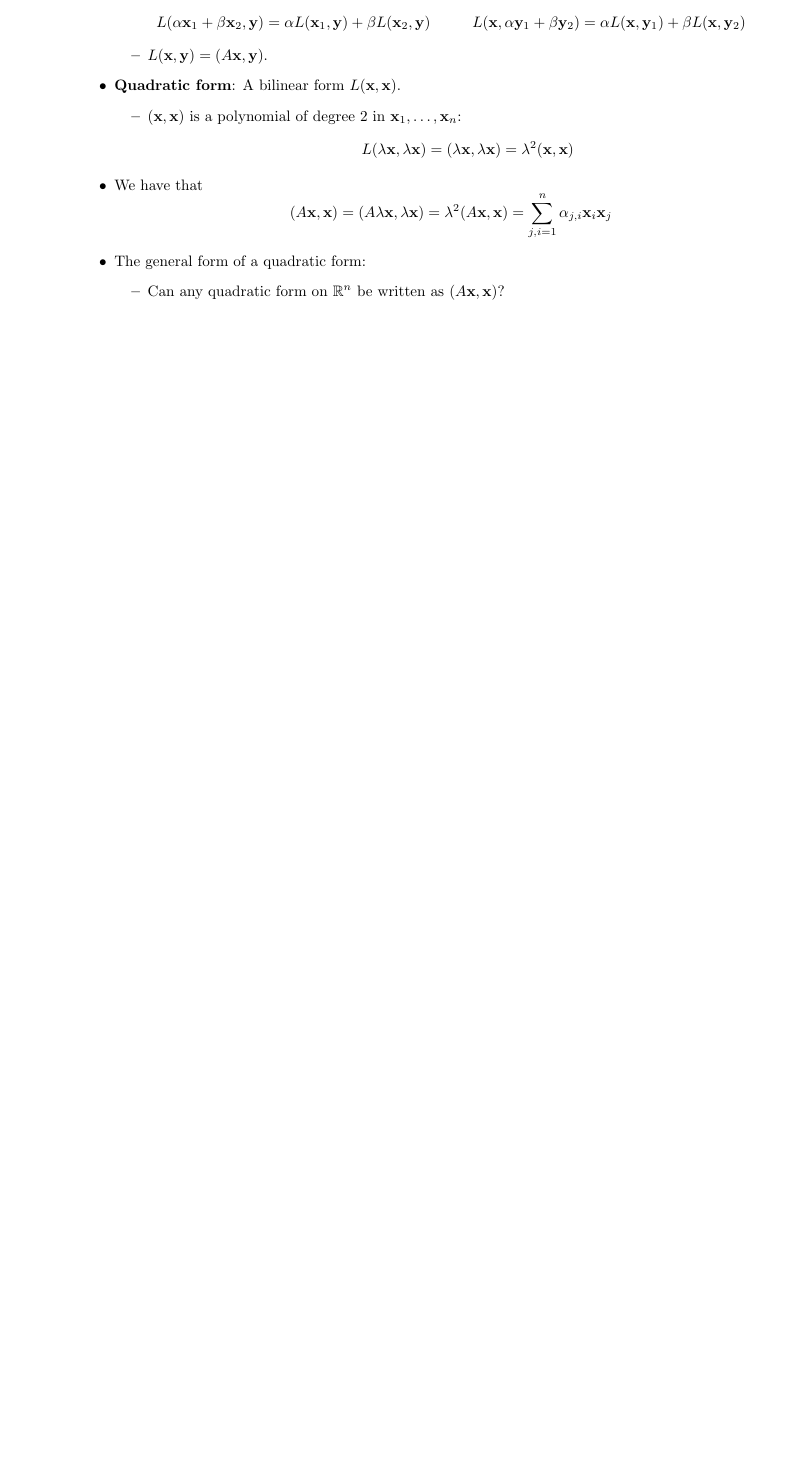
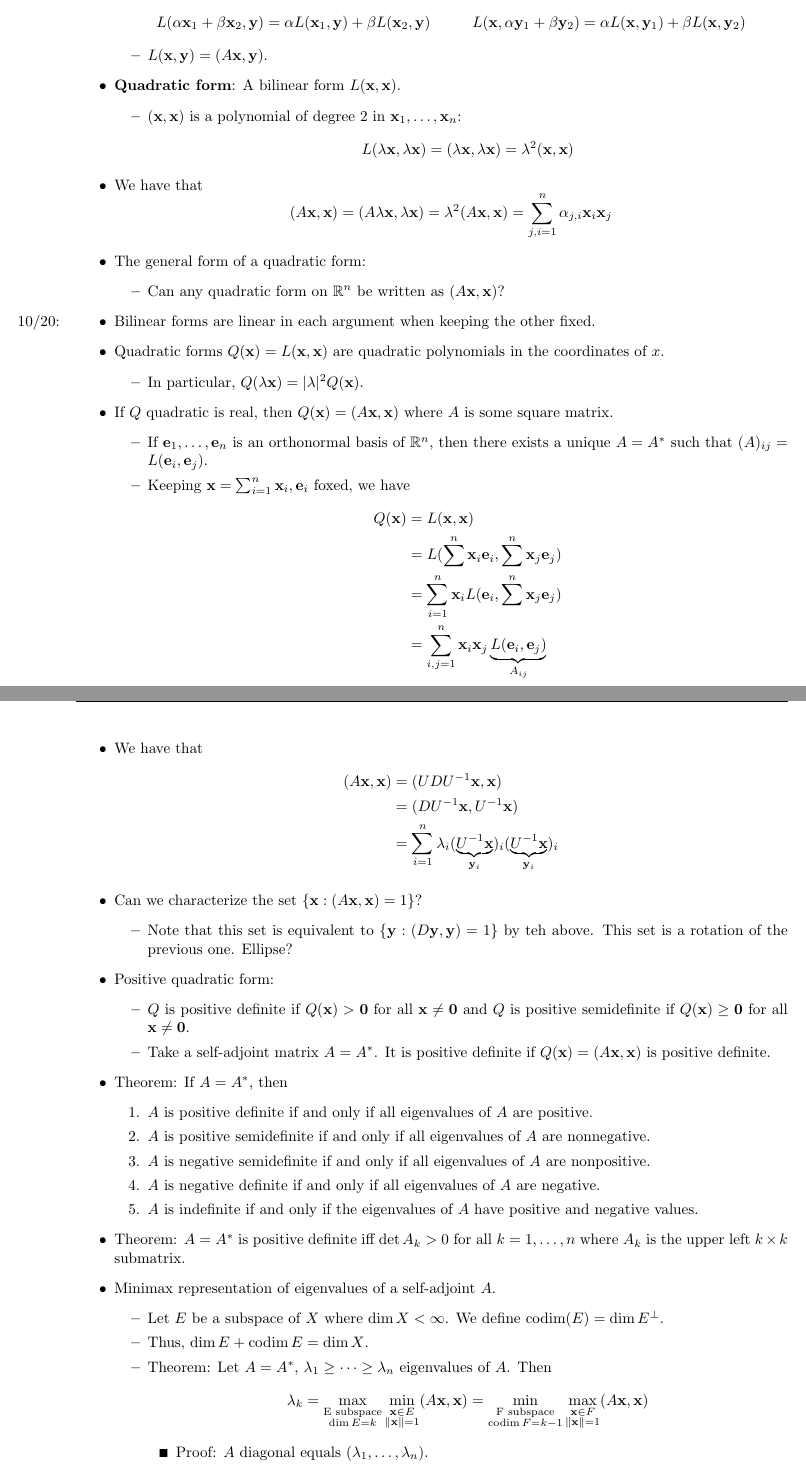
Before and after one commit to shadypuck/MATH20700Notes, a LaTeX thesis (Notes/notes.tex, which reads Notes/Part1/Chapter7/chapter7.tex, preamble.tex): part of page 22 of 23 before the commit and two parts of pages 22 and 23 of 25 after it, the two joined at a grey line, cut so that both start at the same text, the shorter picture padded with empty space. Compiled offline with pdfLaTeX.

Commit message:
Quadratic Form Theorems

```diff
--- a/Notes/Part1/Chapter7/chapter7.tex
+++ b/Notes/Part1/Chapter7/chapter7.tex
@@ -34,3 +34,55 @@
     \begin{itemize}
         \item Can any quadratic form on $\R^n$ be written as $(A\x,\x)$?
     \end{itemize}
+    \item \marginnote{10/20:}Bilinear forms are linear in each argument when keeping the other fixed.
+    \item Quadratic forms $Q(\x)=L(\x,\x)$ are quadratic polynomials in the coordinates of $x$.
+    \begin{itemize}
+        \item In particular, $Q(\lambda\x)=|\lambda|^2Q(\x)$.
+    \end{itemize}
+    \item If $Q$ quadratic is real, then $Q(\x)=(A\x,\x)$ where $A$ is some square matrix.
+    \begin{itemize}
+        \item If $\eb_1,\dots,\eb_n$ is an orthonormal basis of $\R^n$, then there exists a unique $A=A^*$ such that $(A)_{ij}=L(\eb_i,\eb_j)$.
+        \item Keeping $\x=\sum_{i=1}^n\x_i,\eb_i$ foxed, we have
+        \begin{align*}
+            Q(\x) &= L(\x,\x)\\
+            &= L(\sum^n\x_i\eb_i,\sum^n\x_j\eb_j)\\
+            &= \sum_{i=1}^n\x_iL(\eb_i,\sum^n\x_j\eb_j)\\
+            &= \sum_{i,j=1}^n\x_i\x_j\underbrace{L(\eb_i,\eb_j)}_{A_{ij}}
+        \end{align*}
+    \end{itemize}
+    \item We have that
+    \begin{align*}
+        (A\x,\x) &= (UDU^{-1}\x,\x)\\
+        &= (DU^{-1}\x,U^{-1}\x)\\
+        &= \sum_{i=1}^n\lambda_i(\underbrace{U^{-1}\x}_{\y_i})_i(\underbrace{U^{-1}\x}_{\y_i})_i
+    \end{align*}
+    \item Can we characterize the set $\{\x:(A\x,\x)=1\}$?
+    \begin{itemize}
+        \item Note that this set is equivalent to $\{\y:(D\y,\y)=1\}$ by teh above. This set is a rotation of the previous one. Ellipse?
+    \end{itemize}
+    \item Positive quadratic form:
+    \begin{itemize}
+        \item $Q$ is positive definite if $Q(\x)>\bm{0}$ for all $\x\neq\bm{0}$ and $Q$ is positive semidefinite if $Q(\x)\geq\bm{0}$ for all $\x\neq\bm{0}$.
+        \item Take a self-adjoint matrix $A=A^*$. It is positive definite if $Q(\x)=(A\x,\x)$ is positive definite.
+    \end{itemize}
+    \item Theorem: If $A=A^*$, then
+    \begin{enumerate}
+        \item $A$ is positive definite if and only if all eigenvalues of $A$ are positive.
+        \item $A$ is positive semidefinite if and only if all eigenvalues of $A$ are nonnegative.
+        \item $A$ is negative semidefinite if and only if all eigenvalues of $A$ are nonpositive.
+        \item $A$ is negative definite if and only if all eigenvalues of $A$ are negative.
+        \item $A$ is indefinite if and only if the eigenvalues of $A$ have positive and negative values.
+    \end{enumerate}
+    \item Theorem: $A=A^*$ is positive definite iff $\det A_k>0$ for all $k=1,\dots,n$ where $A_k$ is the upper left $k\times k$ submatrix.
+    \item Minimax representation of eigenvalues of a self-adjoint $A$.
+    \begin{itemize}
+        \item Let $E$ be a subspace of $X$ where $\dim X<\infty$. We define $\codim(E)=\dim E^\perp$.
+        \item Thus, $\dim E+\codim E=\dim X$.
+        \item Theorem: Let $A=A^*$, $\lambda_1\geq\cdots\geq\lambda_n$ eigenvalues of $A$. Then
+        \begin{equation*}
+            \lambda_k = \max_{\substack{\text{E subspace}\\\dim E=k}}\min_{\substack{\x\in E\\\norm{\x}=1}}(A\x,\x)
+            = \min_{\substack{\text{F subspace}\\\codim F=k-1}}\max_{\substack{\x\in F\\\norm{\x}=1}}(A\x,\x)
+        \end{equation*}
+        \begin{itemize}
+            \item Proof: $A$ diagonal equals $(\lambda_1,\dots,\lambda_n)$.
+            \item An orthonormal basis of $X$ such that $\dim E=k$, $\codim F=k-1$, $\dim F=n-k+1$.
@@ -37,3 +111,6 @@
+    \begin{itemize}
+        \item Consider $(A\x,\x)$ on $\{\eb_1,\dots,\eb_n\}$, but then restrict yourself to $\x\in\R^{n-1}$ on $\{\eb_1,\dots,\eb_{n-1}\}$.
+    \end{itemize}
 \end{itemize}
 
 
--- a/preamble.tex
+++ b/preamble.tex
@@ -44,6 +44,7 @@
 \DeclareMathOperator{\range}{range}
 \DeclareMathOperator{\spn}{span}
 \DeclareMathOperator{\re}{Re}
+\DeclareMathOperator{\codim}{codim}
 
 \newcommand{\N}{\mathbb{N}}
 \newcommand{\Z}{\mathbb{Z}}
```
Also changed, not shown: Notes/Part1/Chapter7/chapter7.pdf, Notes/notes.pdf, Notes/Part1/Chapter7/chapter7.tex (22 more changed lines).
